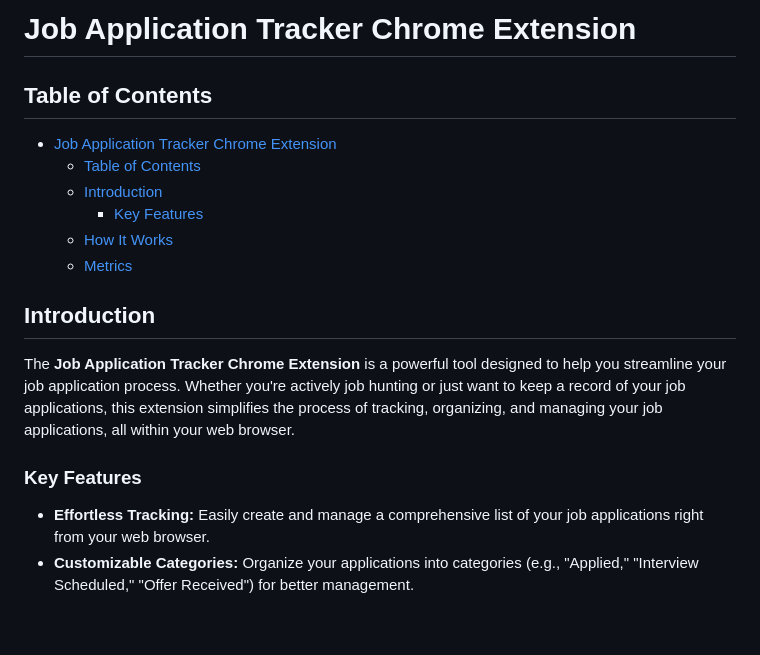
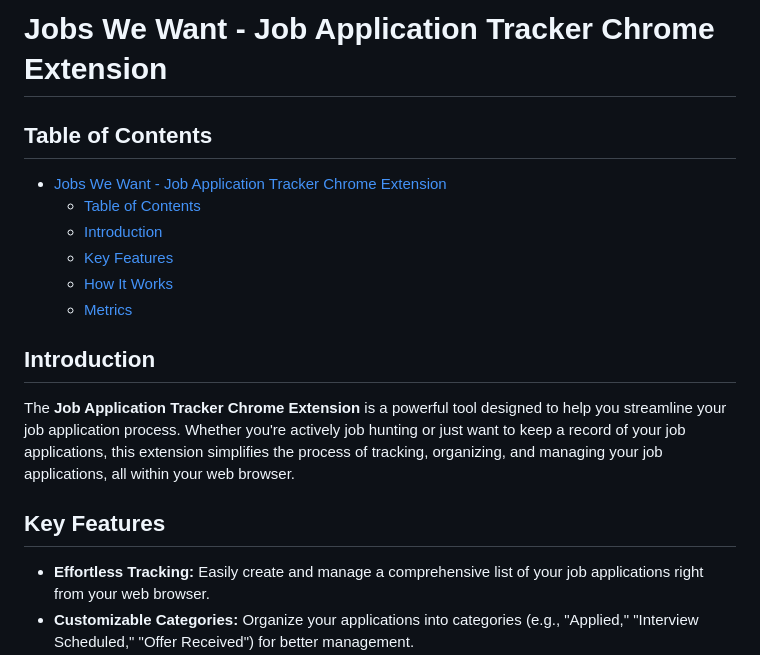
Before and after one commit to Rhaqim/job_tracker_extention, a Markdown page: README.md, the part around the change. Drawn GitHub-style; blank space fills up the shorter version.

```diff
--- a/README.md
+++ b/README.md
@@ -1,11 +1,11 @@
-# Job Application Tracker Chrome Extension
+# Jobs We Want - Job Application Tracker Chrome Extension
 
 ## Table of Contents
 
-- [Job Application Tracker Chrome Extension](#job-application-tracker-chrome-extension)
+- [Jobs We Want - Job Application Tracker Chrome Extension](#jobs-we-want---job-application-tracker-chrome-extension)
   - [Table of Contents](#table-of-contents)
   - [Introduction](#introduction)
-    - [Key Features](#key-features)
+  - [Key Features](#key-features)
   - [How It Works](#how-it-works)
   - [Metrics](#metrics)
 
@@ -13,7 +13,7 @@
 
 The **Job Application Tracker Chrome Extension** is a powerful tool designed to help you streamline your job application process. Whether you're actively job hunting or just want to keep a record of your job applications, this extension simplifies the process of tracking, organizing, and managing your job applications, all within your web browser.
 
-### Key Features
+## Key Features
 
 - **Effortless Tracking:** Easily create and manage a comprehensive list of your job applications right from your web browser.
 - **Customizable Categories:** Organize your applications into categories (e.g., "Applied," "Interview Scheduled," "Offer Received") for better management.
```
